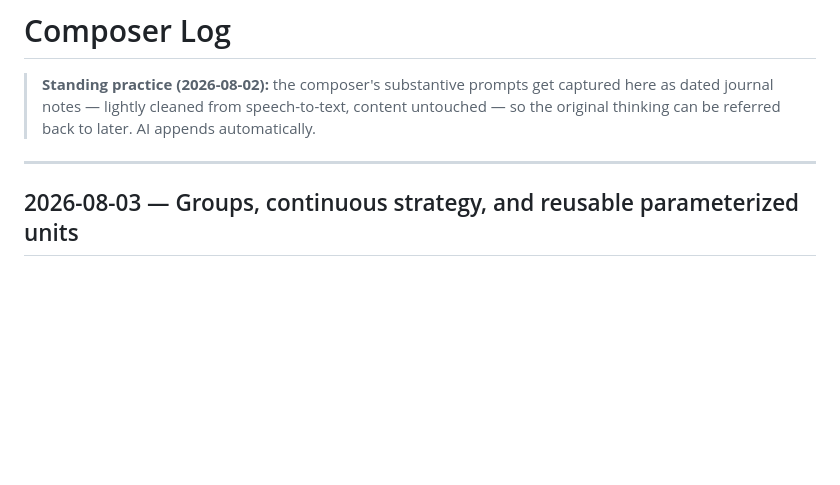
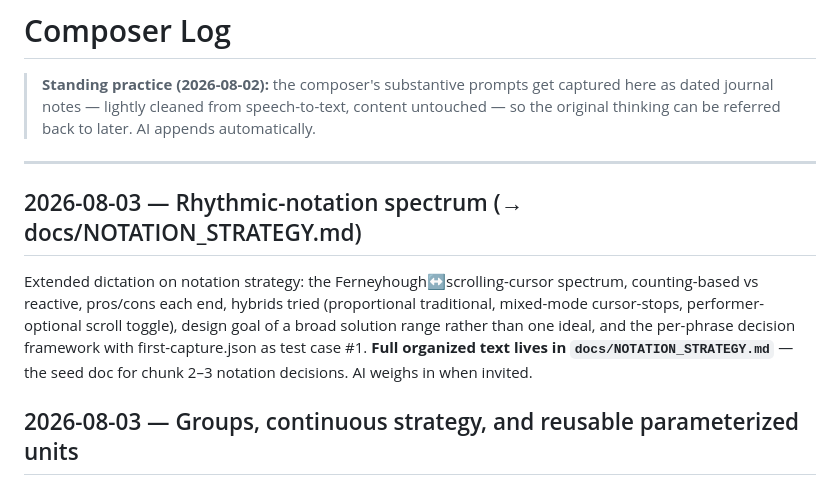
Before and after one commit to elosine/for_bass_clarinet_harp_and_accordion, a Markdown page: docs/COMPOSER_LOG.md, the part around the change. GitHub-like rendering; blank space fills up the shorter version.

Commit message:
NOTATION_STRATEGY.md: rhythmic-notation spectrum seed doc (composer dictation)
Co-Authored-By: Claude Opus 5 <noreply@anthropic.com>

```diff
--- a/docs/COMPOSER_LOG.md
+++ b/docs/COMPOSER_LOG.md
@@ -5,6 +5,16 @@
 > so the original thinking can be referred back to later. AI appends automatically.
 
 ---
+
+## 2026-08-03 — Rhythmic-notation spectrum (→ docs/NOTATION_STRATEGY.md)
+
+Extended dictation on notation strategy: the Ferneyhough↔scrolling-cursor spectrum,
+counting-based vs reactive, pros/cons each end, hybrids tried (proportional traditional,
+mixed-mode cursor-stops, performer-optional scroll toggle), design goal of a broad
+solution range rather than one ideal, and the per-phrase decision framework with
+first-capture.json as test case #1. **Full organized text lives in
+`docs/NOTATION_STRATEGY.md`** — the seed doc for chunk 2–3 notation decisions. AI weighs
+in when invited.
 
 ## 2026-08-03 — Groups, continuous strategy, and reusable parameterized units
 
```
Also changed, not shown: docs/NOTATION_STRATEGY.md (added, +81 -0 lines), docs/PLAN.md (+1 -0 lines).
